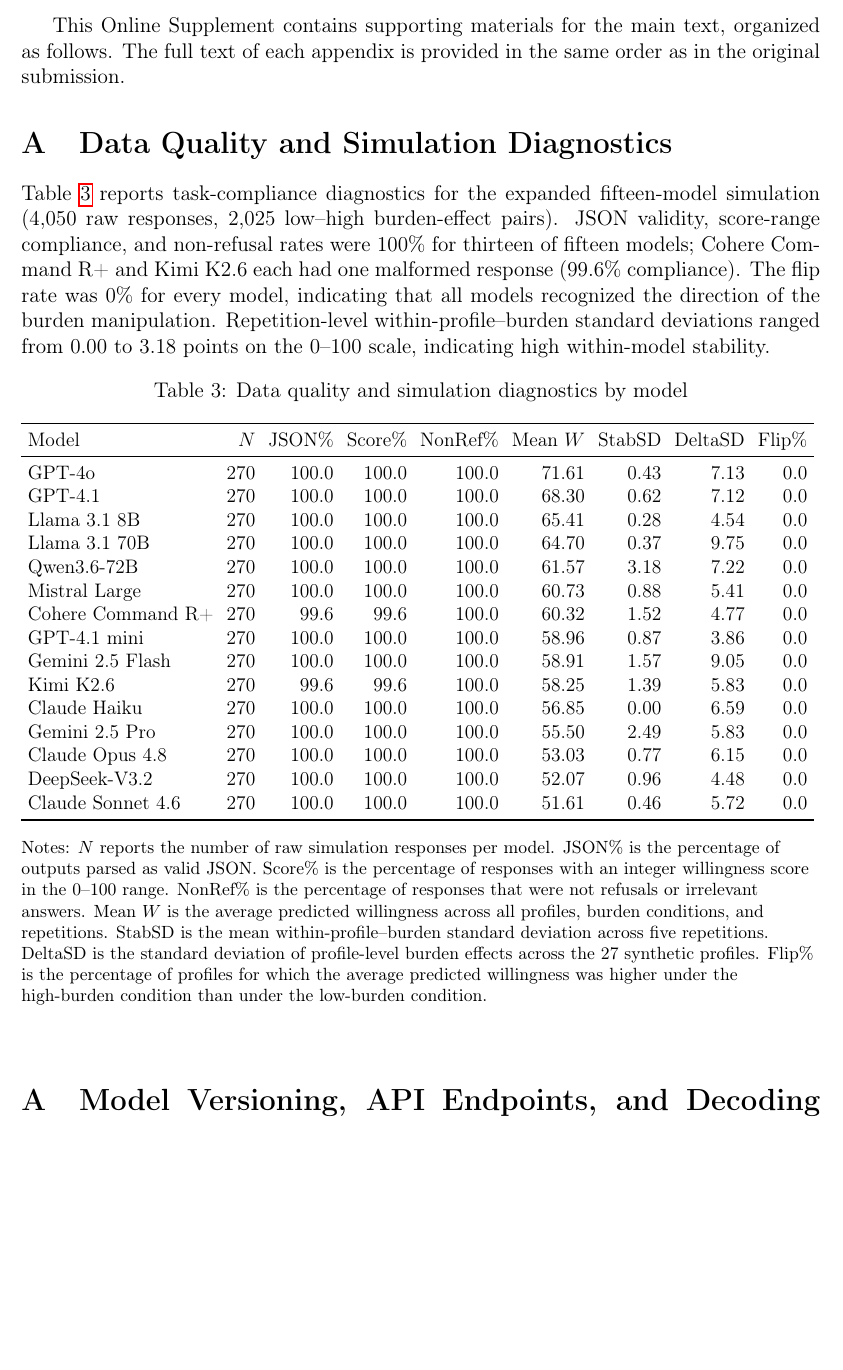
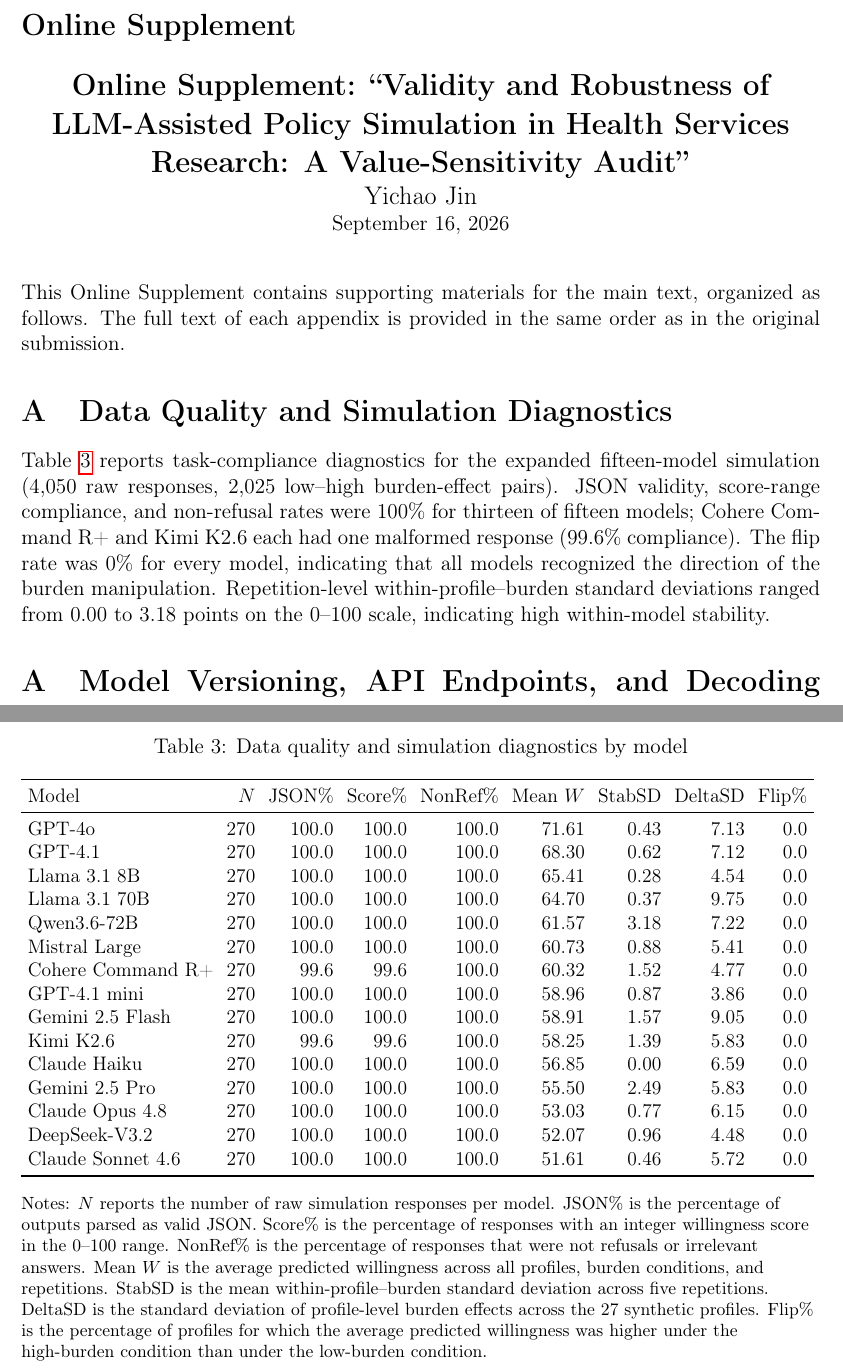
Before and after one commit to yichao2022/value-sensitivity-llm-audit, a LaTeX paper (main.tex, which reads supplementary.tex): part of page 18 of 41 before the commit and two parts of pages 18 and 19 of 41 after it, the two joined at a grey line, cut at the place of the change, the shorter picture padded with empty space. Compiled offline with pdfLaTeX.

Commit message:
Fix: supplementary.tex as fragment, add title in main.tex, 7 references complete

```diff
--- a/main.tex
+++ b/main.tex
@@ -428,6 +428,19 @@
 
 \clearpage
 \appendix
+\section*{Online Supplement}
+
+\begin{center}
+\Large\textbf{Online Supplement: ``Validity and Robustness of LLM-Assisted Policy Simulation in Health Services Research: A Value-Sensitivity Audit''}
+
+\large Yichao Jin
+
+\normalsize September 16, 2026
+\end{center}
+
+\vspace{1em}
+\noindent This Online Supplement contains supporting materials for the main text, organized as follows. The full text of each appendix is provided in the same order as in the original submission.
+
 \input{supplementary.tex}
 
 \end{document}
--- a/supplementary.tex
+++ b/supplementary.tex
@@ -1,32 +1,6 @@
-\documentclass[11pt]{article}
-\usepackage[utf8]{inputenc}
-\usepackage[T1]{fontenc}
-\usepackage{amsmath,amssymb}
-\usepackage{graphicx}
-\usepackage{booktabs}
-\usepackage{longtable}
-\usepackage{array}
-\usepackage{pdflscape}
-\usepackage{xurl}
-\usepackage[margin=1in]{geometry}
-\usepackage{setspace}
-\usepackage[round]{natbib}
-\usepackage{hyperref}
-\usepackage{caption}
-\usepackage{subcaption}
-
-\singlespacing
-\newcolumntype{L}[1]{>{\raggedright\arraybackslash}p{#1}}
-\newcommand{\breakabletexttt}[1]{\texttt{\detokenize{#1}}}
-
-\title{Online Supplement: ``Auditing Value Sensitivity in LLM-Assisted Policy Simulation for Health Services Research''}
-\author{Yichao Jin}
-\date{\today}
-
-\begin{document}
-\maketitle
-
-This Online Supplement contains supporting materials for the main text, organized as follows. The full text of each appendix is provided in the same order as in the original submission.
+% ---------- 在线补充材料 ----------
+% 此文件作为 main.tex 的附录内容被引入
+% 不要在此文件中设置 \documentclass 或 \begin{document}
 
 \section{Data Quality and Simulation Diagnostics}
 \label{sec:data-quality}
```
Also changed, not shown: main.pdf, supplementary.tex (2 more changed lines).
